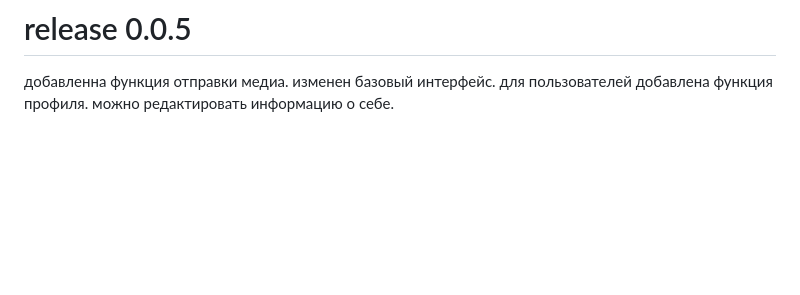
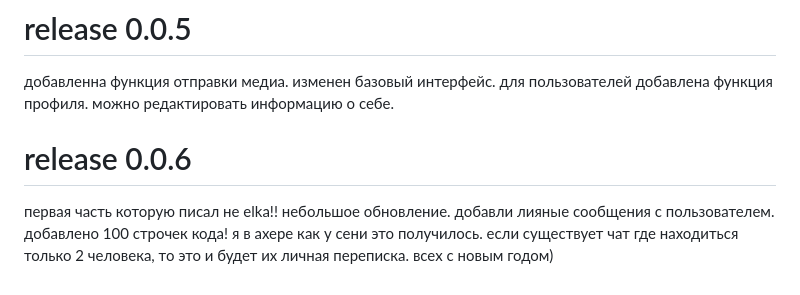
Before and after one commit to elkaofficial1/messenger_0.0.1, a Markdown page: README.md, the part around the change. Rendered like a GitHub page; blank space fills up the shorter version.

```diff
--- a/README.md
+++ b/README.md
@@ -51,3 +51,6 @@ Press CTRL+C to quit
 P.s. в файлах лежит один чат-душ. но вы его не видете) он тестовый и позже я его удалю.
 # release 0.0.5
 добавленна функция отправки медиа. изменен базовый интерфейс. для пользователей добавлена функция профиля. можно редактировать информацию о себе.
+# release 0.0.6
+первая часть которую писал не elka!! небольшое обновление. добавли лияные сообщения с пользователем. добавлено 100 строчек кода! я в ахере как у сени это получилось. если существует чат где находиться только 2 человека, то это и будет их личная переписка.
+всех с новым годом)
```
